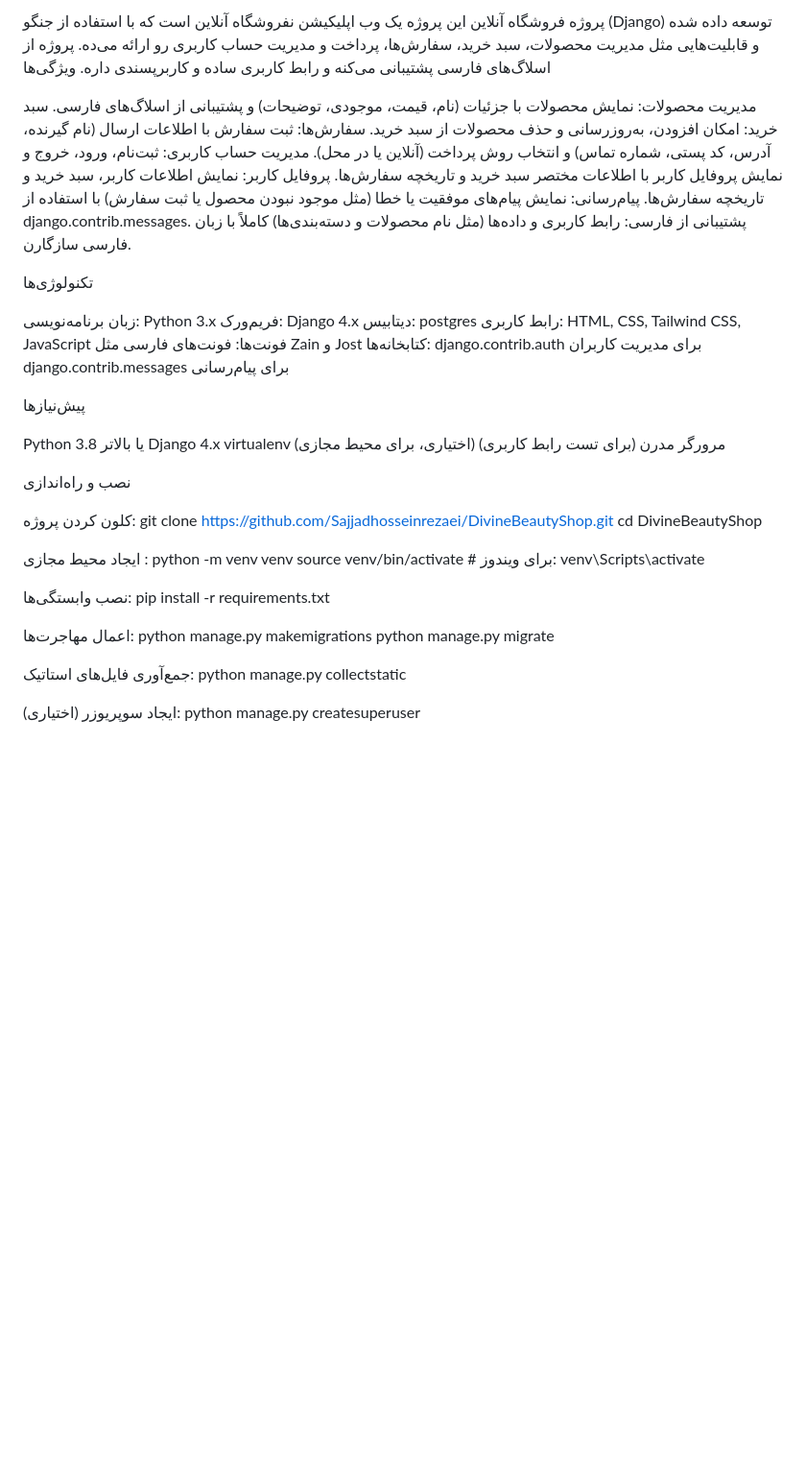
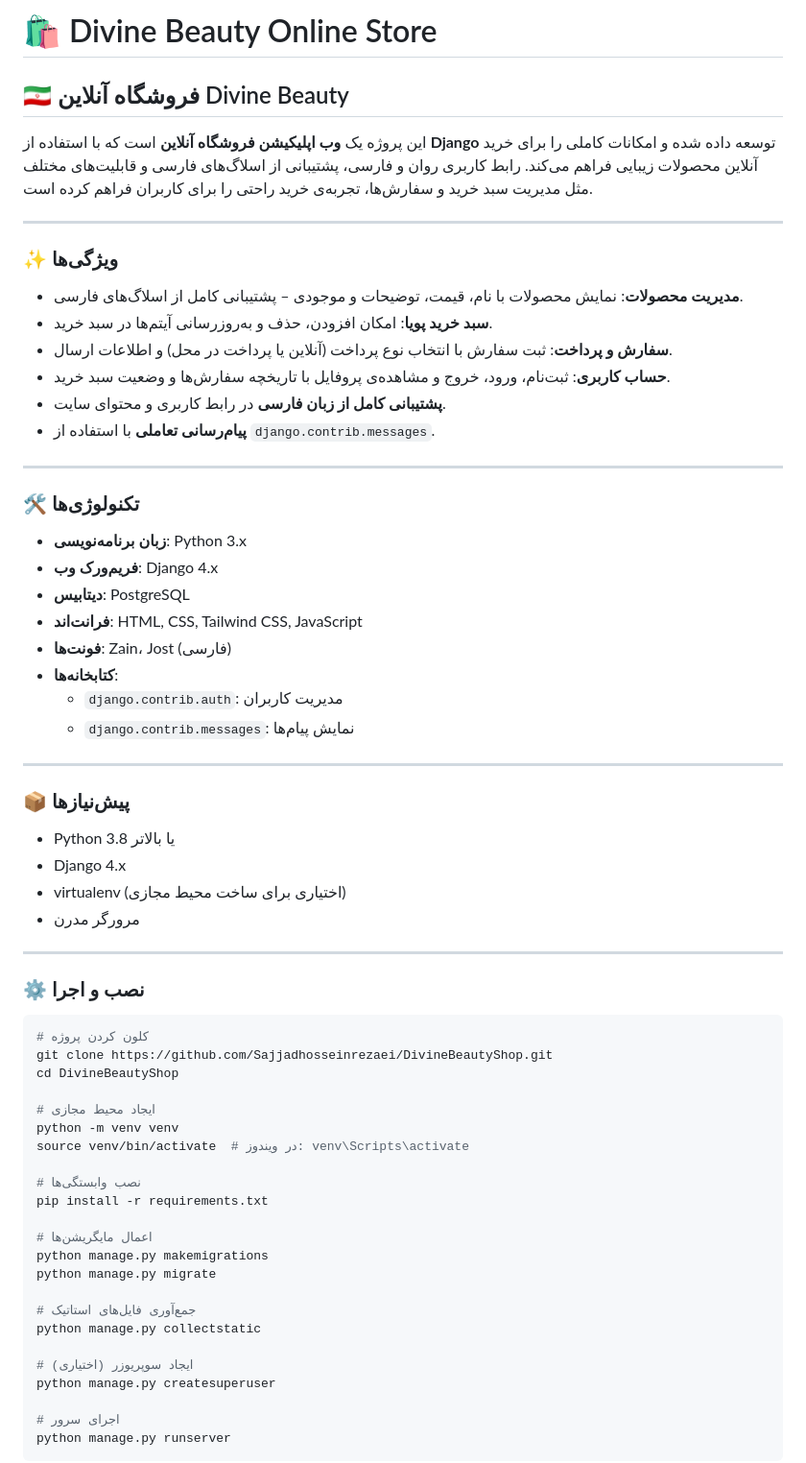
Before and after one commit to Sajjadhosseinrezaei/DivineBeautyShop, a Markdown page: README.md, the part around one of its changes. Shown at 96% size. Drawn GitHub-style; blank space fills up the shorter version.

````diff
--- a/README.md
+++ b/README.md
@@ -1,62 +1,69 @@
-پروژه فروشگاه آنلاین
-این پروژه یک وب اپلیکیشن نفروشگاه آنلاین است که با استفاده از جنگو (Django) توسعه داده شده و قابلیت‌هایی مثل مدیریت محصولات، سبد خرید، سفارش‌ها، پرداخت و مدیریت حساب کاربری رو ارائه می‌ده. پروژه از اسلاگ‌های فارسی پشتیبانی می‌کنه و رابط کاربری ساده و کاربرپسندی داره.
-ویژگی‌ها
+# 🛍️ Divine Beauty Online Store
 
-مدیریت محصولات: نمایش محصولات با جزئیات (نام، قیمت، موجودی، توضیحات) و پشتیبانی از اسلاگ‌های فارسی.
-سبد خرید: امکان افزودن، به‌روزرسانی و حذف محصولات از سبد خرید.
-سفارش‌ها: ثبت سفارش با اطلاعات ارسال (نام گیرنده، آدرس، کد پستی، شماره تماس) و انتخاب روش پرداخت (آنلاین یا در محل).
-مدیریت حساب کاربری: ثبت‌نام، ورود، خروج و نمایش پروفایل کاربر با اطلاعات مختصر سبد خرید و تاریخچه سفارش‌ها.
-پروفایل کاربر: نمایش اطلاعات کاربر، سبد خرید و تاریخچه سفارش‌ها.
-پیام‌رسانی: نمایش پیام‌های موفقیت یا خطا (مثل موجود نبودن محصول یا ثبت سفارش) با استفاده از django.contrib.messages.
-پشتیبانی از فارسی: رابط کاربری و داده‌ها (مثل نام محصولات و دسته‌بندی‌ها) کاملاً با زبان فارسی سازگارن.
+## 🇮🇷 فروشگاه آنلاین Divine Beauty
 
-تکنولوژی‌ها
+این پروژه یک **وب اپلیکیشن فروشگاه آنلاین** است که با استفاده از **Django** توسعه داده شده و امکانات کاملی را برای خرید آنلاین محصولات زیبایی فراهم می‌کند. رابط کاربری روان و فارسی، پشتیبانی از اسلاگ‌های فارسی و قابلیت‌های مختلف مثل مدیریت سبد خرید و سفارش‌ها، تجربه‌ی خرید راحتی را برای کاربران فراهم کرده است.
 
-زبان برنامه‌نویسی: Python 3.x
-فریم‌ورک: Django 4.x
-دیتابیس: postgres
-رابط کاربری: HTML, CSS, Tailwind CSS, JavaScript
-فونت‌ها: فونت‌های فارسی مثل Zain و Jost
-کتابخانه‌ها:
-django.contrib.auth برای مدیریت کاربران
-django.contrib.messages برای پیام‌رسانی
+---
 
+### ✨ ویژگی‌ها
 
+- **مدیریت محصولات**: نمایش محصولات با نام، قیمت، توضیحات و موجودی – پشتیبانی کامل از اسلاگ‌های فارسی.
+- **سبد خرید پویا**: امکان افزودن، حذف و به‌روزرسانی آیتم‌ها در سبد خرید.
+- **سفارش و پرداخت**: ثبت سفارش با انتخاب نوع پرداخت (آنلاین یا پرداخت در محل) و اطلاعات ارسال.
+- **حساب کاربری**: ثبت‌نام، ورود، خروج و مشاهده‌ی پروفایل با تاریخچه سفارش‌ها و وضعیت سبد خرید.
+- **پشتیبانی کامل از زبان فارسی** در رابط کاربری و محتوای سایت.
+- **پیام‌رسانی تعاملی** با استفاده از `django.contrib.messages`.
 
+---
 
-پیش‌نیازها
+### 🛠 تکنولوژی‌ها
 
-Python 3.8 یا بالاتر
-Django 4.x
-virtualenv (اختیاری، برای محیط مجازی)
-مرورگر مدرن (برای تست رابط کاربری)
+- **زبان برنامه‌نویسی**: Python 3.x
+- **فریم‌ورک وب**: Django 4.x
+- **دیتابیس**: PostgreSQL
+- **فرانت‌اند**: HTML, CSS, Tailwind CSS, JavaScript
+- **فونت‌ها**: Zain، Jost (فارسی)
+- **کتابخانه‌ها**:
+  - `django.contrib.auth`: مدیریت کاربران
+  - `django.contrib.messages`: نمایش پیام‌ها
 
-نصب و راه‌اندازی
+---
 
-کلون کردن پروژه:
+### 📦 پیش‌نیازها
+
+- Python 3.8 یا بالاتر
+- Django 4.x
+- virtualenv (اختیاری برای ساخت محیط مجازی)
+- مرورگر مدرن
+
+---
+
+### ⚙️ نصب و اجرا
+
+```bash
+# کلون کردن پروژه
 git clone https://github.com/Sajjadhosseinrezaei/DivineBeautyShop.git
 cd DivineBeautyShop
 
+# ایجاد محیط مجازی
+python -m venv venv
+source venv/bin/activate  # در ویندوز: venv\Scripts\activate
 
-ایجاد محیط مجازی :
-python -m venv venv
-source venv/bin/activate  # برای ویندوز: venv\Scripts\activate
-
-
-نصب وابستگی‌ها:
+# نصب وابستگی‌ها
 pip install -r requirements.txt
 
-
-اعمال مهاجرت‌ها:
+# اعمال مایگریشن‌ها
 python manage.py makemigrations
 python manage.py migrate
 
-
-جمع‌آوری فایل‌های استاتیک:
+# جمع‌آوری فایل‌های استاتیک
 python manage.py collectstatic
 
-
-ایجاد سوپریوزر (اختیاری):
+# ایجاد سوپریوزر (اختیاری)
 python manage.py createsuperuser
 
+# اجرای سرور
+python manage.py runserver
+```
 
````
Also changed, not shown: other parts of README.md (+129 -64 lines).
